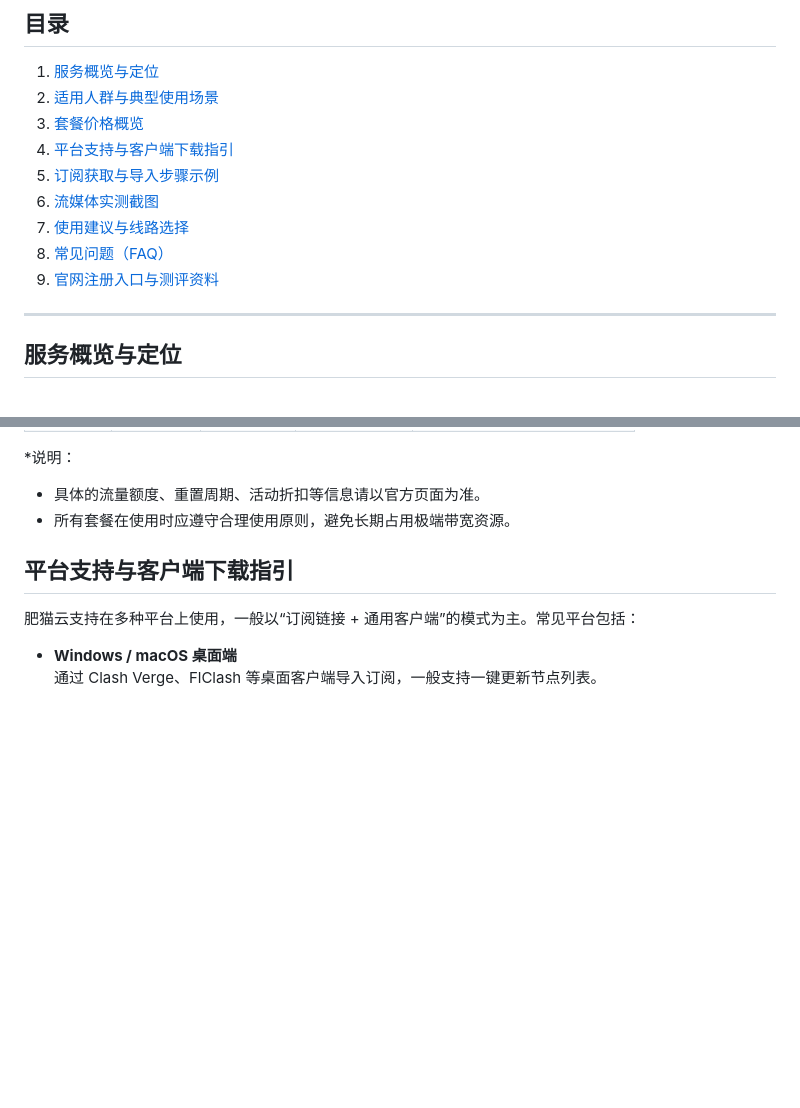
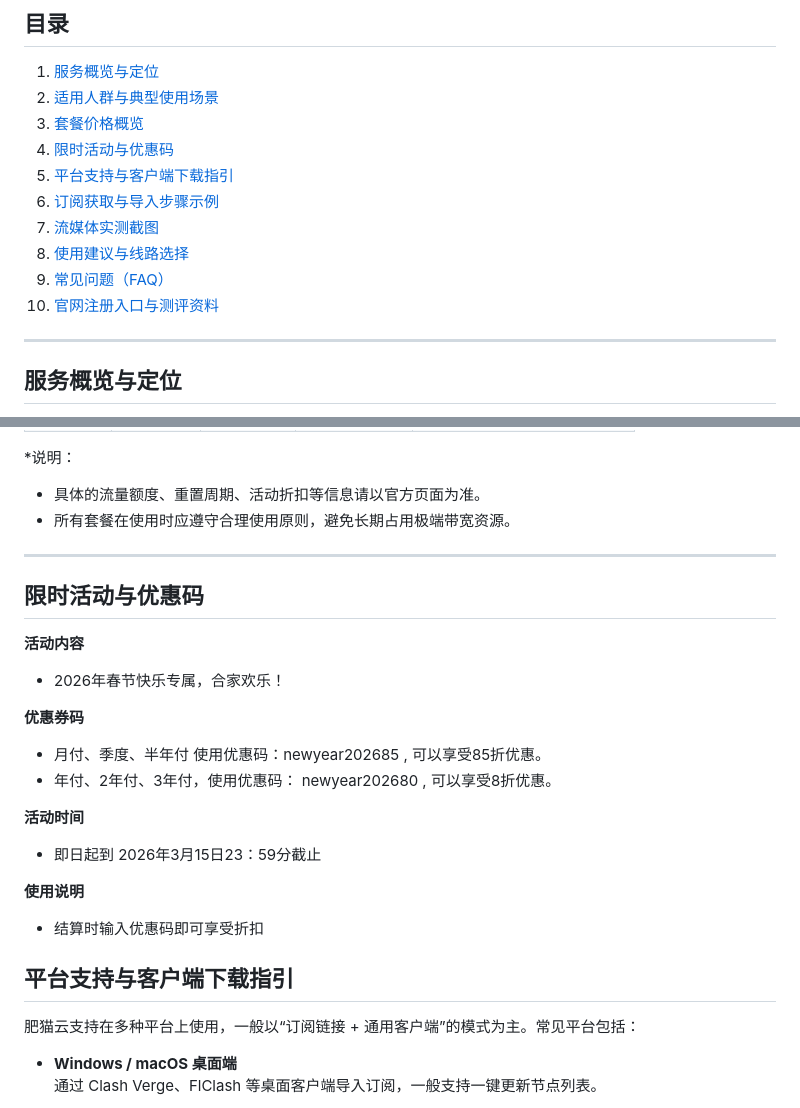
Before and after one commit to jichangbaike/fatcatcloud, a Markdown page: README.md, 2 parts joined by grey strips. Rendered like a GitHub page; blank space fills up the shorter version.

Commit message:
更新肥猫云2026年新春活动信息

```diff
--- a/README.md
+++ b/README.md
@@ -24,12 +24,13 @@
 1. [服务概览与定位](#服务概览与定位)
 2. [适用人群与典型使用场景](#适用人群与典型使用场景)
 3. [套餐价格概览](#套餐价格概览)
-4. [平台支持与客户端下载指引](#平台支持与客户端下载指引)
-5. [订阅获取与导入步骤示例](#订阅获取与导入步骤示例)
-6. [流媒体实测截图](#流媒体实测截图)
-7. [使用建议与线路选择](#使用建议与线路选择)
-8. [常见问题（FAQ）](#常见问题faq)
-9. [官网注册入口与测评资料](#官网注册入口与测评资料)
+4. [限时活动与优惠码](限时活动与优惠码)
+5. [平台支持与客户端下载指引](#平台支持与客户端下载指引)
+6. [订阅获取与导入步骤示例](#订阅获取与导入步骤示例)
+7. [流媒体实测截图](#流媒体实测截图)
+8. [使用建议与线路选择](#使用建议与线路选择)
+9. [常见问题（FAQ）](#常见问题faq)
+10. [官网注册入口与测评资料](#官网注册入口与测评资料)
 
 ---
 
@@ -82,6 +83,24 @@
 \*说明：
 - 具体的流量额度、重置周期、活动折扣等信息请以官方页面为准。
 - 所有套餐在使用时应遵守合理使用原则，避免长期占用极端带宽资源。
+
+---
+
+## 限时活动与优惠码
+
+**活动内容**
+- 2026年春节快乐专属，合家欢乐！
+
+**优惠券码**
+
+- 月付、季度、半年付 使用优惠码：newyear202685 , 可以享受85折优惠。
+- 年付、2年付、3年付，使用优惠码： newyear202680 , 可以享受8折优惠。
+
+**活动时间**
+- 即日起到 2026年3月15日23：59分截止
+
+**使用说明**
+- 结算时输入优惠码即可享受折扣
 
 
 ## 平台支持与客户端下载指引
```
Also changed, not shown: other parts of README.md (+1 -1 lines).
